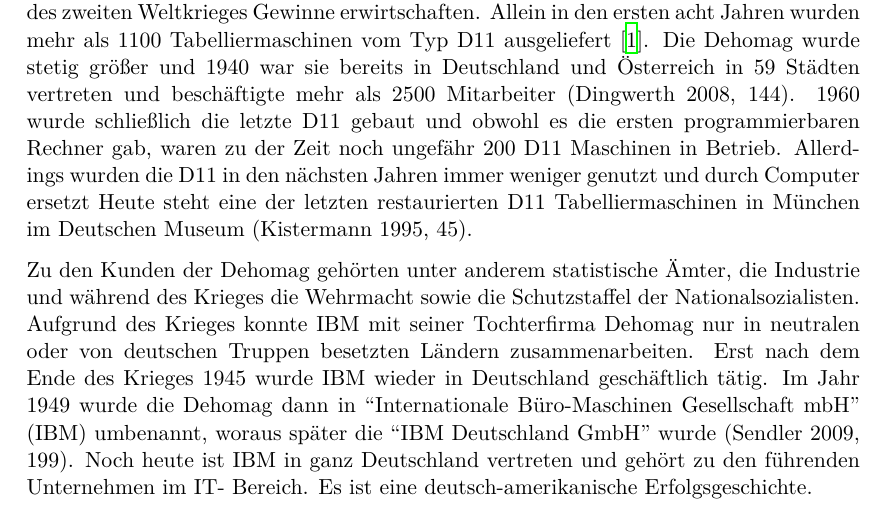
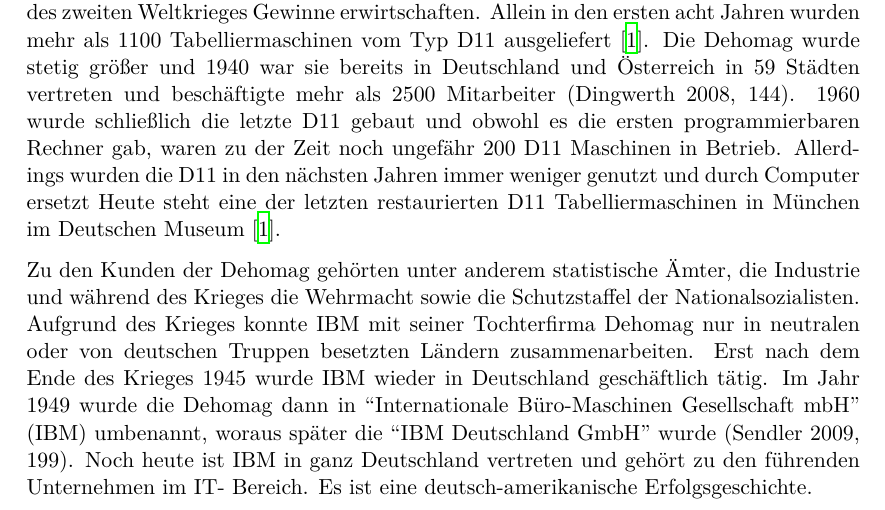
Before and after one commit to Leonidas-from-XIV/tum-lochkarte, a LaTeX paper (ausarbeitung.tex): part of page 2 of 5, cut so that both start at the same text. Compiled offline with XeLaTeX.

Commit message:
Update ausarbeitung.tex

```diff
--- a/ausarbeitung.tex
+++ b/ausarbeitung.tex
@@ -69,7 +69,7 @@
 zu der Zeit noch ungefähr 200 D11 Maschinen in Betrieb. Allerdings wurden die
 D11 in den nächsten Jahren immer weniger genutzt und durch Computer ersetzt
 Heute steht eine der letzten restaurierten D11 Tabelliermaschinen in München im
-Deutschen Museum (Kistermann 1995, 45).
+Deutschen Museum~\cite{Kist95}.
 
 Zu den Kunden der Dehomag gehörten unter anderem statistische Ämter, die
 Industrie und während des Krieges die Wehrmacht sowie die Schutzstaffel der
```
